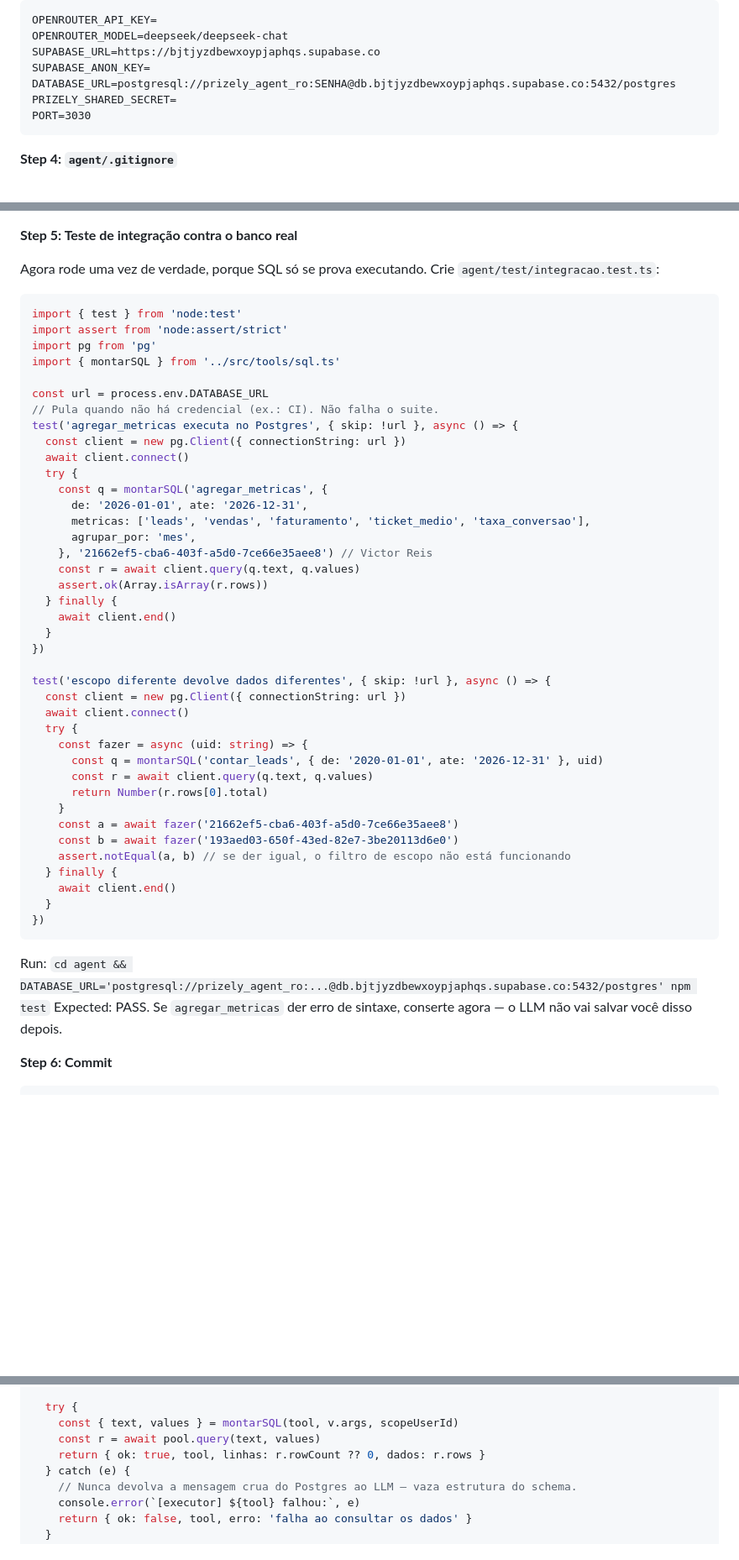
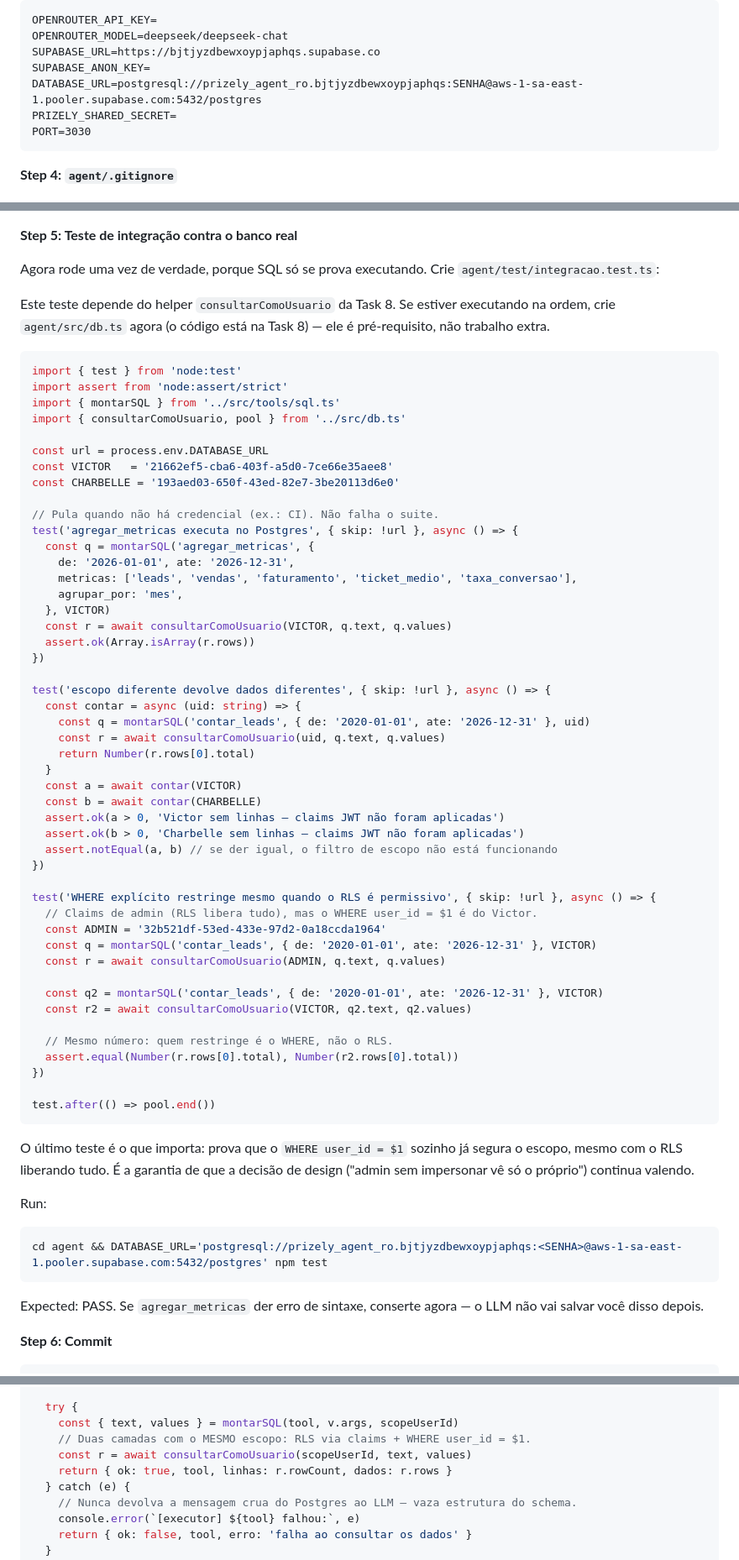
Before and after one commit to raphaelsaru/sysads, a Markdown page: docs/plans/2026-08-13-assistente-ia-plano.md, 3 parts joined by grey strips. Shown at 84% size. Drawn GitHub-style; blank space fills up the shorter version.

````diff
--- a/docs/plans/2026-08-13-assistente-ia-plano.md
+++ b/docs/plans/2026-08-13-assistente-ia-plano.md
@@ -244,7 +263,7 @@ OPENROUTER_API_KEY=
 OPENROUTER_MODEL=deepseek/deepseek-chat
 SUPABASE_URL=https://bjtjyzdbewxoypjaphqs.supabase.co
 SUPABASE_ANON_KEY=
-DATABASE_URL=postgresql://prizely_agent_ro:SENHA@db.bjtjyzdbewxoypjaphqs.supabase.co:5432/postgres
+DATABASE_URL=postgresql://prizely_agent_ro.bjtjyzdbewxoypjaphqs:SENHA@aws-1-sa-east-1.pooler.supabase.com:5432/postgres
 PRIZELY_SHARED_SECRET=
 PORT=3030
 ```
@@ -1023,49 +1042,64 @@ Expected: PASS.
 
 Agora rode uma vez de verdade, porque SQL só se prova executando. Crie `agent/test/integracao.test.ts`:
 
+Este teste depende do helper `consultarComoUsuario` da Task 8. Se estiver executando na ordem, crie `agent/src/db.ts` agora (o código está na Task 8) — ele é pré-requisito, não trabalho extra.
+
 ```ts
 import { test } from 'node:test'
 import assert from 'node:assert/strict'
-import pg from 'pg'
 import { montarSQL } from '../src/tools/sql.ts'
+import { consultarComoUsuario, pool } from '../src/db.ts'
 
 const url = process.env.DATABASE_URL
+const VICTOR   = '21662ef5-cba6-403f-a5d0-7ce66e35aee8'
+const CHARBELLE = '193aed03-650f-43ed-82e7-3be20113d6e0'
+
 // Pula quando não há credencial (ex.: CI). Não falha o suite.
 test('agregar_metricas executa no Postgres', { skip: !url }, async () => {
-  const client = new pg.Client({ connectionString: url })
-  await client.connect()
-  try {
-    const q = montarSQL('agregar_metricas', {
-      de: '2026-01-01', ate: '2026-12-31',
-      metricas: ['leads', 'vendas', 'faturamento', 'ticket_medio', 'taxa_conversao'],
-      agrupar_por: 'mes',
-    }, '21662ef5-cba6-403f-a5d0-7ce66e35aee8') // Victor Reis
-    const r = await client.query(q.text, q.values)
-    assert.ok(Array.isArray(r.rows))
-  } finally {
-    await client.end()
-  }
+  const q = montarSQL('agregar_metricas', {
+    de: '2026-01-01', ate: '2026-12-31',
+    metricas: ['leads', 'vendas', 'faturamento', 'ticket_medio', 'taxa_conversao'],
+    agrupar_por: 'mes',
+  }, VICTOR)
+  const r = await consultarComoUsuario(VICTOR, q.text, q.values)
+  assert.ok(Array.isArray(r.rows))
 })
 
 test('escopo diferente devolve dados diferentes', { skip: !url }, async () => {
-  const client = new pg.Client({ connectionString: url })
-  await client.connect()
-  try {
-    const fazer = async (uid: string) => {
-      const q = montarSQL('contar_leads', { de: '2020-01-01', ate: '2026-12-31' }, uid)
-      const r = await client.query(q.text, q.values)
-      return Number(r.rows[0].total)
-    }
-    const a = await fazer('21662ef5-cba6-403f-a5d0-7ce66e35aee8')
-    const b = await fazer('193aed03-650f-43ed-82e7-3be20113d6e0')
-    assert.notEqual(a, b) // se der igual, o filtro de escopo não está funcionando
-  } finally {
-    await client.end()
-  }
-})
-```
-
-Run: `cd agent && DATABASE_URL='postgresql://prizely_agent_ro:...@db.bjtjyzdbewxoypjaphqs.supabase.co:5432/postgres' npm test`
+  const contar = async (uid: string) => {
+    const q = montarSQL('contar_leads', { de: '2020-01-01', ate: '2026-12-31' }, uid)
+    const r = await consultarComoUsuario(uid, q.text, q.values)
+    return Number(r.rows[0].total)
+  }
+  const a = await contar(VICTOR)
+  const b = await contar(CHARBELLE)
+  assert.ok(a > 0, 'Victor sem linhas — claims JWT não foram aplicadas')
+  assert.ok(b > 0, 'Charbelle sem linhas — claims JWT não foram aplicadas')
+  assert.notEqual(a, b) // se der igual, o filtro de escopo não está funcionando
+})
+
+test('WHERE explícito restringe mesmo quando o RLS é permissivo', { skip: !url }, async () => {
+  // Claims de admin (RLS libera tudo), mas o WHERE user_id = $1 é do Victor.
+  const ADMIN = '32b521df-53ed-433e-97d2-0a18ccda1964'
+  const q = montarSQL('contar_leads', { de: '2020-01-01', ate: '2026-12-31' }, VICTOR)
+  const r = await consultarComoUsuario(ADMIN, q.text, q.values)
+
+  const q2 = montarSQL('contar_leads', { de: '2020-01-01', ate: '2026-12-31' }, VICTOR)
+  const r2 = await consultarComoUsuario(VICTOR, q2.text, q2.values)
+
+  // Mesmo número: quem restringe é o WHERE, não o RLS.
+  assert.equal(Number(r.rows[0].total), Number(r2.rows[0].total))
+})
+
+test.after(() => pool.end())
+```
+
+O último teste é o que importa: prova que o `WHERE user_id = $1` sozinho já segura o escopo, mesmo com o RLS liberando tudo. É a garantia de que a decisão de design ("admin sem impersonar vê só o próprio") continua valendo.
+
+Run:
+```bash
+cd agent && DATABASE_URL='postgresql://prizely_agent_ro.bjtjyzdbewxoypjaphqs:<SENHA>@aws-1-sa-east-1.pooler.supabase.com:5432/postgres' npm test
+```
 Expected: PASS. Se `agregar_metricas` der erro de sintaxe, conserte agora — o LLM não vai salvar você disso depois.
 
 **Step 6: Commit**
@@ -1117,8 +1189,9 @@ export async function executarTool(
 
   try {
     const { text, values } = montarSQL(tool, v.args, scopeUserId)
-    const r = await pool.query(text, values)
-    return { ok: true, tool, linhas: r.rowCount ?? 0, dados: r.rows }
+    // Duas camadas com o MESMO escopo: RLS via claims + WHERE user_id = $1.
+    const r = await consultarComoUsuario(scopeUserId, text, values)
+    return { ok: true, tool, linhas: r.rowCount, dados: r.rows }
   } catch (e) {
     // Nunca devolva a mensagem crua do Postgres ao LLM — vaza estrutura do schema.
     console.error(`[executor] ${tool} falhou:`, e)
````
Also changed, not shown: other parts of docs/plans/2026-08-13-assistente-ia-plano.md (+83 -12 lines).
